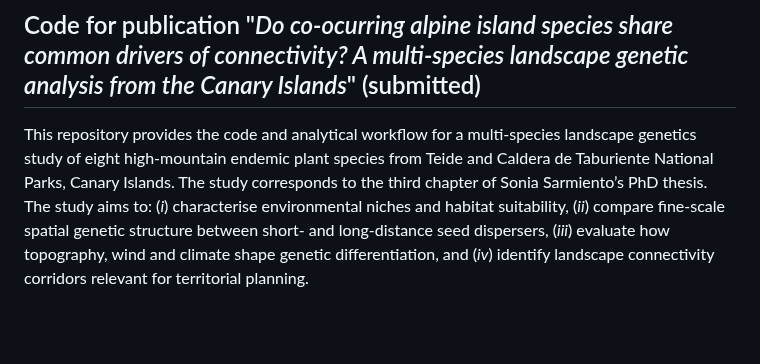
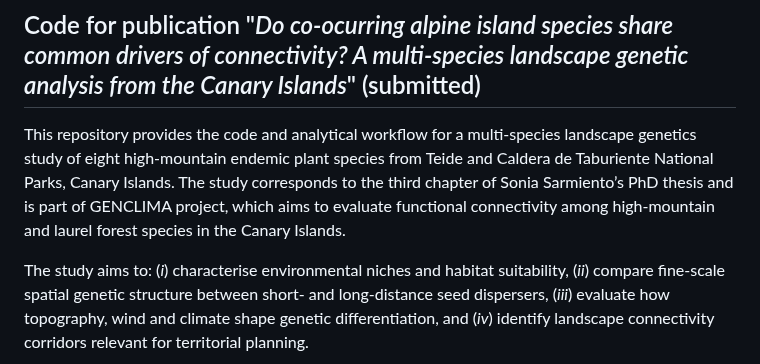
Before and after one commit to sonisarm/landgen-multisp, a Markdown page: README.md, the part around the change. GitHub-like rendering; blank space fills up the shorter version.

Commit message:
Update README with additional project details
Expanded project description to include the GENCLIMA project and its aims.

```diff
--- a/README.md
+++ b/README.md
@@ -1,6 +1,8 @@
 ## Code for publication "*Do co-ocurring alpine island species share common drivers of connectivity? A multi-species landscape genetic analysis from the Canary Islands*" (submitted)
 
-This repository provides the code and analytical workflow for a multi-species landscape genetics study of eight high-mountain endemic plant species from Teide and Caldera de Taburiente National Parks, Canary Islands. The study corresponds to the third chapter of Sonia Sarmiento’s PhD thesis.
+This repository provides the code and analytical workflow for a multi-species landscape genetics study of eight high-mountain endemic plant species from Teide and Caldera de Taburiente National Parks, Canary Islands. The study corresponds to the third chapter of Sonia Sarmiento’s PhD thesis and is part of GENCLIMA project, which aims to evaluate functional connectivity among high-mountain and laurel forest species in the Canary Islands.
+
+
 The study aims to: (*i*) characterise environmental niches and habitat suitability, (*ii*) compare fine-scale spatial genetic structure between short- and long-distance seed dispersers, (*iii*) evaluate how topography, wind and climate shape genetic differentiation, and (*iv*) identify landscape connectivity corridors relevant for territorial planning.
 
 Methodologically, the workflow integrates environmental PCA, species distribution modelling (BIOMOD2), polyploid-appropriate microsatellite analyses, population genetic structure inference (STRUCTURE, TESS3, DAPC), fine-scale spatial genetic structure metrics (Sp statistic), and optimised resistance surface modelling (ResistanceGA) to relate genetic patterns to topo-climatic gradients and to forecast habitat suitability and connectivity.
```
